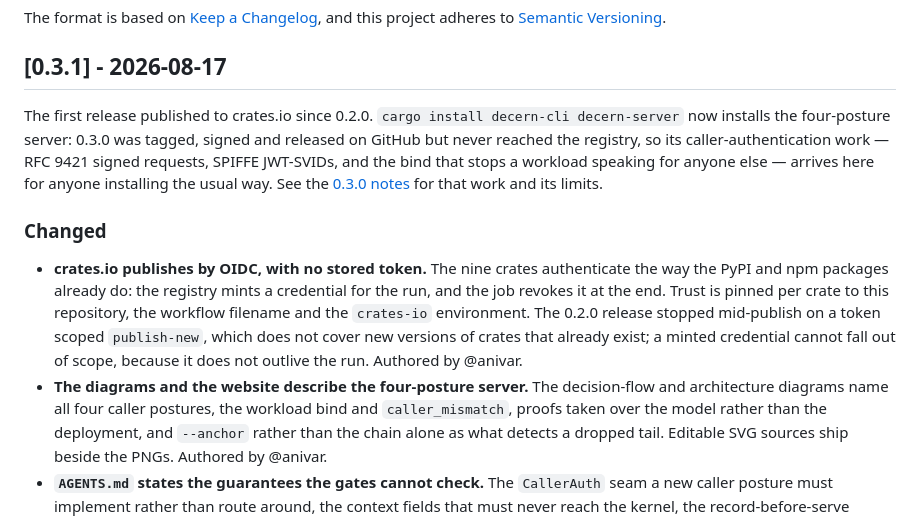
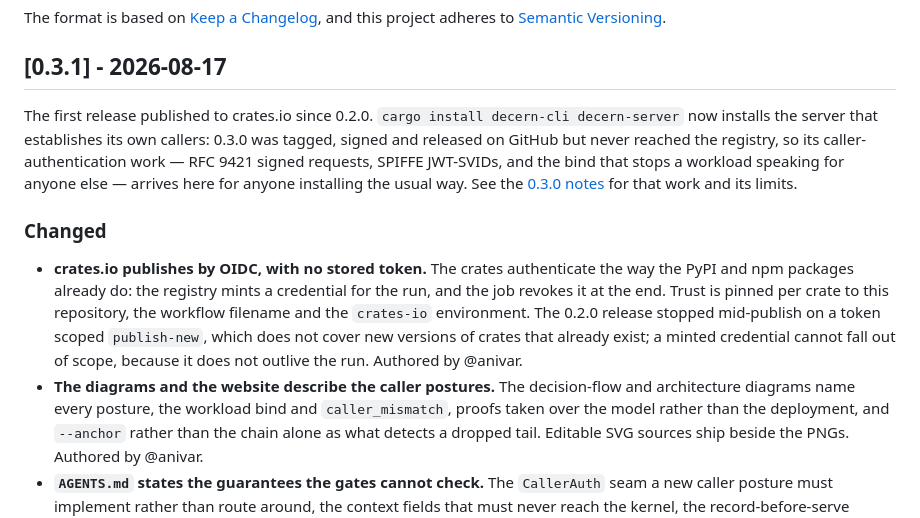
Before and after one commit to anivar/decern, a Markdown page: CHANGELOG.md, the part around the change. Rendered like a GitHub page.

Commit message:
docs: drop the posture and crate tallies from the 0.3.1 notes (#137)
Counting the postures and the crates adds nothing the sentence does not
already carry, and reads as filler.

Signed-off-by: Anivar Aravind <search@local>
Co-authored-by: Anivar Aravind <search@local>

```diff
--- a/CHANGELOG.md
+++ b/CHANGELOG.md
@@ -9,22 +9,22 @@ and this project adheres to [Semantic Versioning](https://semver.org/spec/v2.0.0
 ## [0.3.1] - 2026-08-17
 
 The first release published to crates.io since 0.2.0. `cargo install decern-cli decern-server`
-now installs the four-posture server: 0.3.0 was tagged, signed and released on GitHub but never
-reached the registry, so its caller-authentication work — RFC 9421 signed requests, SPIFFE
-JWT-SVIDs, and the bind that stops a workload speaking for anyone else — arrives here for anyone
-installing the usual way. See the [0.3.0 notes](https://github.com/anivar/decern/releases/tag/v0.3.0) for that work
-and its limits.
+now installs the server that establishes its own callers: 0.3.0 was tagged, signed and released
+on GitHub but never reached the registry, so its caller-authentication work — RFC 9421 signed
+requests, SPIFFE JWT-SVIDs, and the bind that stops a workload speaking for anyone else —
+arrives here for anyone installing the usual way. See the
+[0.3.0 notes](https://github.com/anivar/decern/releases/tag/v0.3.0) for that work and its limits.
 
 ### Changed
 
-- **crates.io publishes by OIDC, with no stored token.** The nine crates authenticate the way
+- **crates.io publishes by OIDC, with no stored token.** The crates authenticate the way
   the PyPI and npm packages already do: the registry mints a credential for the run, and the job
   revokes it at the end. Trust is pinned per crate to this repository, the workflow filename and
   the `crates-io` environment. The 0.2.0 release stopped mid-publish on a token scoped
   `publish-new`, which does not cover new versions of crates that already exist; a minted
   credential cannot fall out of scope, because it does not outlive the run. Authored by @anivar.
-- **The diagrams and the website describe the four-posture server.** The decision-flow and
-  architecture diagrams name all four caller postures, the workload bind and `caller_mismatch`,
+- **The diagrams and the website describe the caller postures.** The decision-flow and
+  architecture diagrams name every posture, the workload bind and `caller_mismatch`,
   proofs taken over the model rather than the deployment, and `--anchor` rather than the chain
   alone as what detects a dropped tail. Editable SVG sources ship beside the PNGs.
   Authored by @anivar.
```
